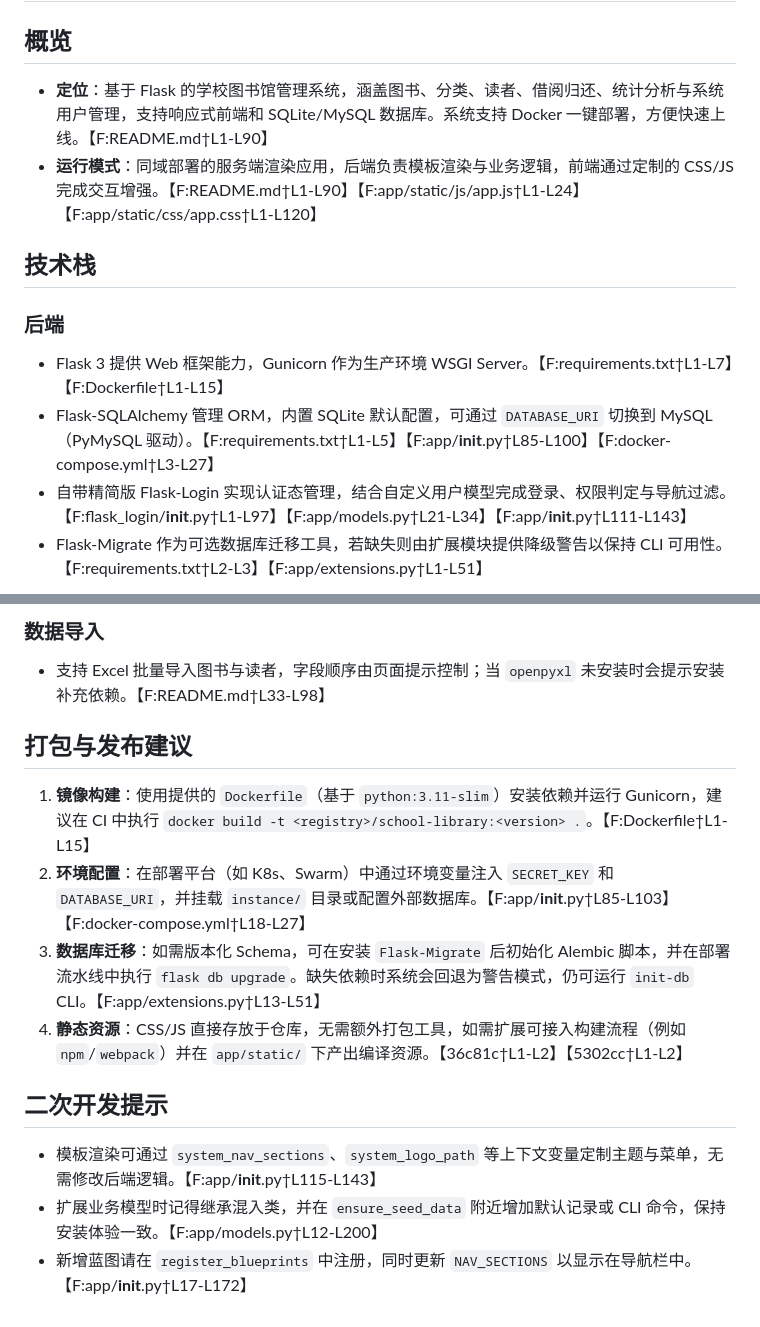
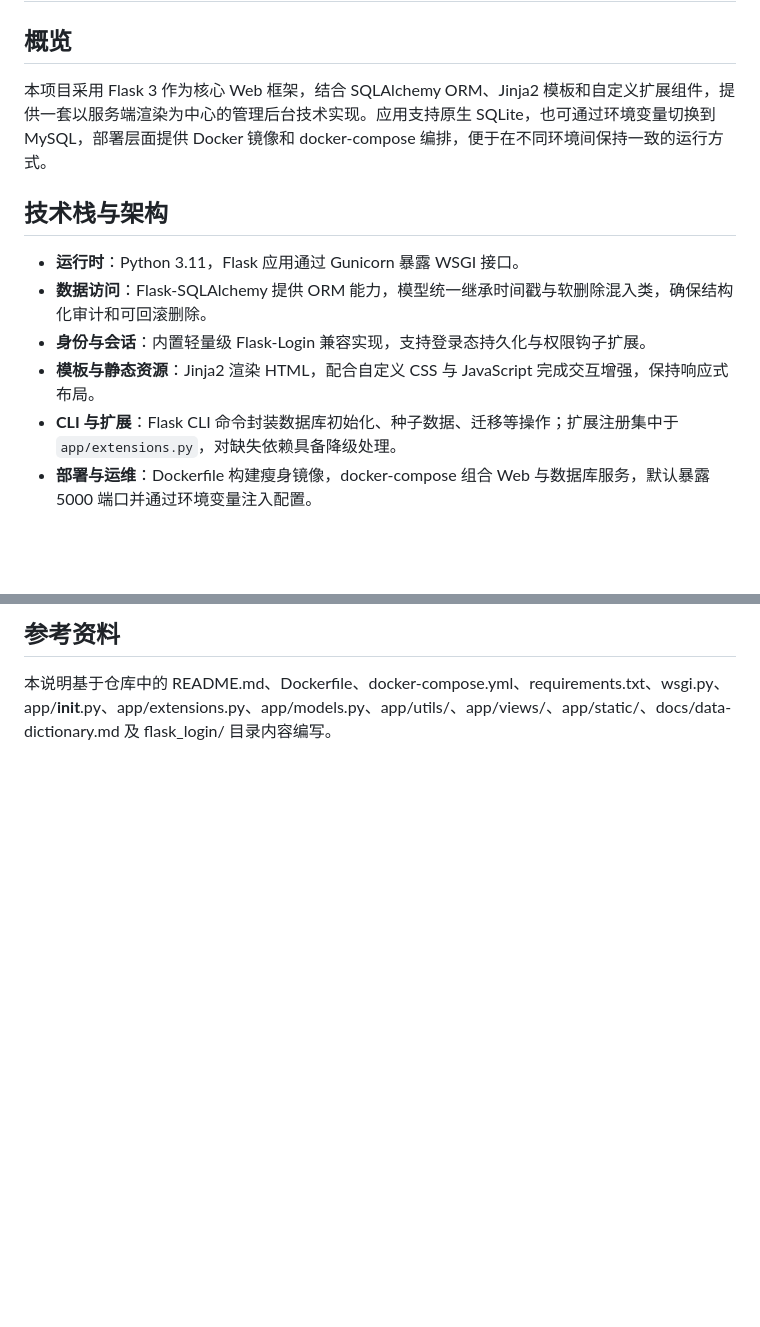
Before and after one commit to jhao/School-Libray-Management, a Markdown page: tech.md, 2 parts joined by grey strips. GitHub-like rendering; blank space fills up the shorter version.

```diff
--- a/tech.md
+++ b/tech.md
@@ -1,13 +1,13 @@
 # School Library Management – 技术说明
 
 ## 概览
-- **定位**：基于 Flask 的学校图书馆管理系统，涵盖图书、分类、读者、借阅归还、统计分析与系统用户管理，支持响应式前端和 SQLite/MySQL 数据库。系统支持 Docker 一键部署，方便快速上线。【F:README.md†L1-L90】
-- **运行模式**：同域部署的服务端渲染应用，后端负责模板渲染与业务逻辑，前端通过定制的 CSS/JS 完成交互增强。【F:README.md†L1-L90】【F:app/static/js/app.js†L1-L24】【F:app/static/css/app.css†L1-L120】
+本项目采用 Flask 3 作为核心 Web 框架，结合 SQLAlchemy ORM、Jinja2 模板和自定义扩展组件，提供一套以服务端渲染为中心的管理后台技术实现。应用支持原生 SQLite，也可通过环境变量切换到 MySQL，部署层面提供 Docker 镜像和 docker-compose 编排，便于在不同环境间保持一致的运行方式。
 
-## 技术栈
-### 后端
-- Flask 3 提供 Web 框架能力，Gunicorn 作为生产环境 WSGI Server。【F:requirements.txt†L1-L7】【F:Dockerfile†L1-L15】
-- Flask-SQLAlchemy 管理 ORM，内置 SQLite 默认配置，可通过 `DATABASE_URI` 切换到 MySQL（PyMySQL 驱动）。【F:requirements.txt†L1-L5】【F:app/__init__.py†L85-L100】【F:docker-compose.yml†L3-L27】
-- 自带精简版 Flask-Login 实现认证态管理，结合自定义用户模型完成登录、权限判定与导航过滤。【F:flask_login/__init__.py†L1-L97】【F:app/models.py†L21-L34】【F:app/__init__.py†L111-L143】
-- Flask-Migrate 作为可选数据库迁移工具，若缺失则由扩展模块提供降级警告以保持 CLI 可用性。【F:requirements.txt†L2-L3】【F:app/extensions.py†L1-L51】
+## 技术栈与架构
+- **运行时**：Python 3.11，Flask 应用通过 Gunicorn 暴露 WSGI 接口。
+- **数据访问**：Flask-SQLAlchemy 提供 ORM 能力，模型统一继承时间戳与软删除混入类，确保结构化审计和可回滚删除。
+- **身份与会话**：内置轻量级 Flask-Login 兼容实现，支持登录态持久化与权限钩子扩展。
+- **模板与静态资源**：Jinja2 渲染 HTML，配合自定义 CSS 与 JavaScript 完成交互增强，保持响应式布局。
+- **CLI 与扩展**：Flask CLI 命令封装数据库初始化、种子数据、迁移等操作；扩展注册集中于 `app/extensions.py`，对缺失依赖具备降级处理。
+- **部署与运维**：Dockerfile 构建瘦身镜像，docker-compose 组合 Web 与数据库服务，默认暴露 5000 端口并通过环境变量注入配置。
 
@@ -72,14 +71,3 @@ wsgi.py            # WSGI 入口
 
-### 数据导入
-- 支持 Excel 批量导入图书与读者，字段顺序由页面提示控制；当 `openpyxl` 未安装时会提示安装补充依赖。【F:README.md†L33-L98】
-
-## 打包与发布建议
-1. **镜像构建**：使用提供的 `Dockerfile`（基于 `python:3.11-slim`）安装依赖并运行 Gunicorn，建议在 CI 中执行 `docker build -t <registry>/school-library:<version> .`。【F:Dockerfile†L1-L15】
-2. **环境配置**：在部署平台（如 K8s、Swarm）中通过环境变量注入 `SECRET_KEY` 和 `DATABASE_URI`，并挂载 `instance/` 目录或配置外部数据库。【F:app/__init__.py†L85-L103】【F:docker-compose.yml†L18-L27】
-3. **数据库迁移**：如需版本化 Schema，可在安装 `Flask-Migrate` 后初始化 Alembic 脚本，并在部署流水线中执行 `flask db upgrade`。缺失依赖时系统会回退为警告模式，仍可运行 `init-db` CLI。【F:app/extensions.py†L13-L51】
-4. **静态资源**：CSS/JS 直接存放于仓库，无需额外打包工具，如需扩展可接入构建流程（例如 `npm`/`webpack`）并在 `app/static/` 下产出编译资源。【36c81c†L1-L2】【5302cc†L1-L2】
-
-## 二次开发提示
-- 模板渲染可通过 `system_nav_sections`、`system_logo_path` 等上下文变量定制主题与菜单，无需修改后端逻辑。【F:app/__init__.py†L115-L143】
-- 扩展业务模型时记得继承混入类，并在 `ensure_seed_data` 附近增加默认记录或 CLI 命令，保持安装体验一致。【F:app/models.py†L12-L200】
-- 新增蓝图请在 `register_blueprints` 中注册，同时更新 `NAV_SECTIONS` 以显示在导航栏中。【F:app/__init__.py†L17-L172】
+## 参考资料
+本说明基于仓库中的 README.md、Dockerfile、docker-compose.yml、requirements.txt、wsgi.py、app/__init__.py、app/extensions.py、app/models.py、app/utils/、app/views/、app/static/、docs/data-dictionary.md 及 flask_login/ 目录内容编写。
```
Also changed, not shown: other parts of tech.md (+46 -47 lines).
